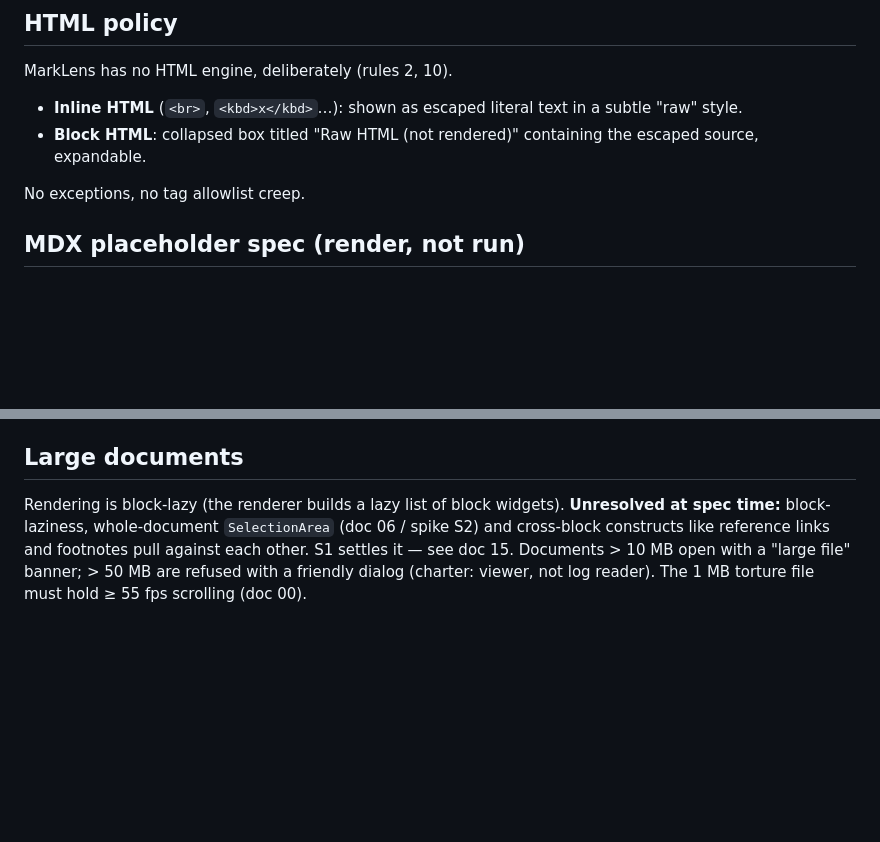
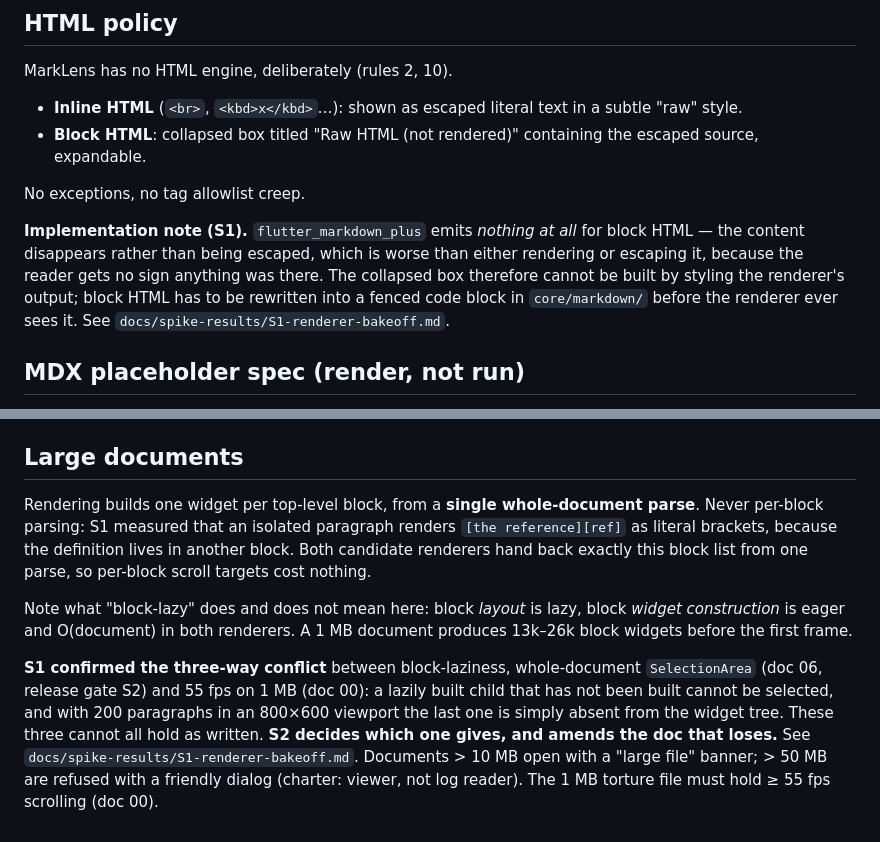
Before and after one commit to poli0981/MarkLens, a Markdown page: docs/04_MARKDOWN_PIPELINE.md, 2 parts joined by grey strips. Drawn GitHub-style; blank space fills up the shorter version.

```diff
--- a/docs/04_MARKDOWN_PIPELINE.md
+++ b/docs/04_MARKDOWN_PIPELINE.md
@@ -74,6 +74,14 @@ MarkLens has no HTML engine, deliberately (rules 2, 10).
 
 No exceptions, no tag allowlist creep.
 
+**Implementation note (S1).** `flutter_markdown_plus` emits *nothing at all*
+for block HTML — the content disappears rather than being escaped, which is
+worse than either rendering or escaping it, because the reader gets no sign
+anything was there. The collapsed box therefore cannot be built by styling the
+renderer's output; block HTML has to be rewritten into a fenced code block in
+`core/markdown/` before the renderer ever sees it. See
+`docs/spike-results/S1-renderer-bakeoff.md`.
+
 ## MDX placeholder spec (render, not run)
 
 Goal: an `.mdx` file is *readable*, its structure visible, and nothing ever
@@ -125,10 +133,23 @@ slugs get `-1`, `-2`… Used by the outline, `#anchor` links, and cross-file
 
 ## Large documents
 
-Rendering is block-lazy (the renderer builds a lazy list of block widgets).
-**Unresolved at spec time:** block-laziness, whole-document `SelectionArea`
-(doc 06 / spike S2) and cross-block constructs like reference links and
-footnotes pull against each other. S1 settles it — see doc 15.
+Rendering builds one widget per top-level block, from a **single
+whole-document parse**. Never per-block parsing: S1 measured that an isolated
+paragraph renders `[the reference][ref]` as literal brackets, because the
+definition lives in another block. Both candidate renderers hand back exactly
+this block list from one parse, so per-block scroll targets cost nothing.
+
+Note what "block-lazy" does and does not mean here: block *layout* is lazy,
+block *widget construction* is eager and O(document) in both renderers. A 1 MB
+document produces 13k–26k block widgets before the first frame.
+
+**S1 confirmed the three-way conflict** between block-laziness, whole-document
+`SelectionArea` (doc 06, release gate S2) and 55 fps on 1 MB (doc 00): a
+lazily built child that has not been built cannot be selected, and with 200
+paragraphs in an 800×600 viewport the last one is simply absent from the
+widget tree. These three cannot all hold as written. **S2 decides which one
+gives, and amends the doc that loses.** See
+`docs/spike-results/S1-renderer-bakeoff.md`.
 Documents > 10 MB open with a "large file" banner; > 50 MB are refused with
 a friendly dialog (charter: viewer, not log reader). The 1 MB torture file
 must hold ≥ 55 fps scrolling (doc 00).
```
Also changed, not shown: docs/15_SPIKES_ROADMAP.md (+8 -0 lines), docs/spike-results/S1-renderer-bakeoff.md (added, +163 -0 lines).
